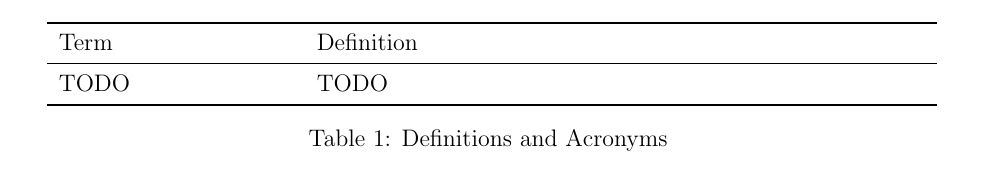
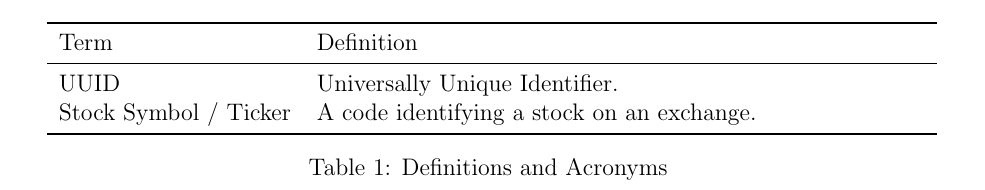
Before and after one commit to davislenover/BurnNEarn, a LaTeX document (docs/SRS-IEEE/SRS.tex): part of page 6 of 18, cut so that both start at the same text. Compiled offline with pdfLaTeX; a LaTeX package or settings file that is missing is left out.

Commit message:
sectiion 1.4 def and acronyms

```diff
--- a/docs/SRS-IEEE/SRS.tex
+++ b/docs/SRS-IEEE/SRS.tex
@@ -221,7 +221,9 @@ TODO
 \toprule
 Term & Definition\\
 \midrule
-TODO & TODO\\
+UUID & Universally Unique Identifier. \\
+
+Stock Symbol / Ticker & A code identifying a stock on an exchange. \\
 \bottomrule
 \caption{Definitions and Acronyms} \label{tab:DefinitionsAndAcronyms}
 \end{longtable}
```
